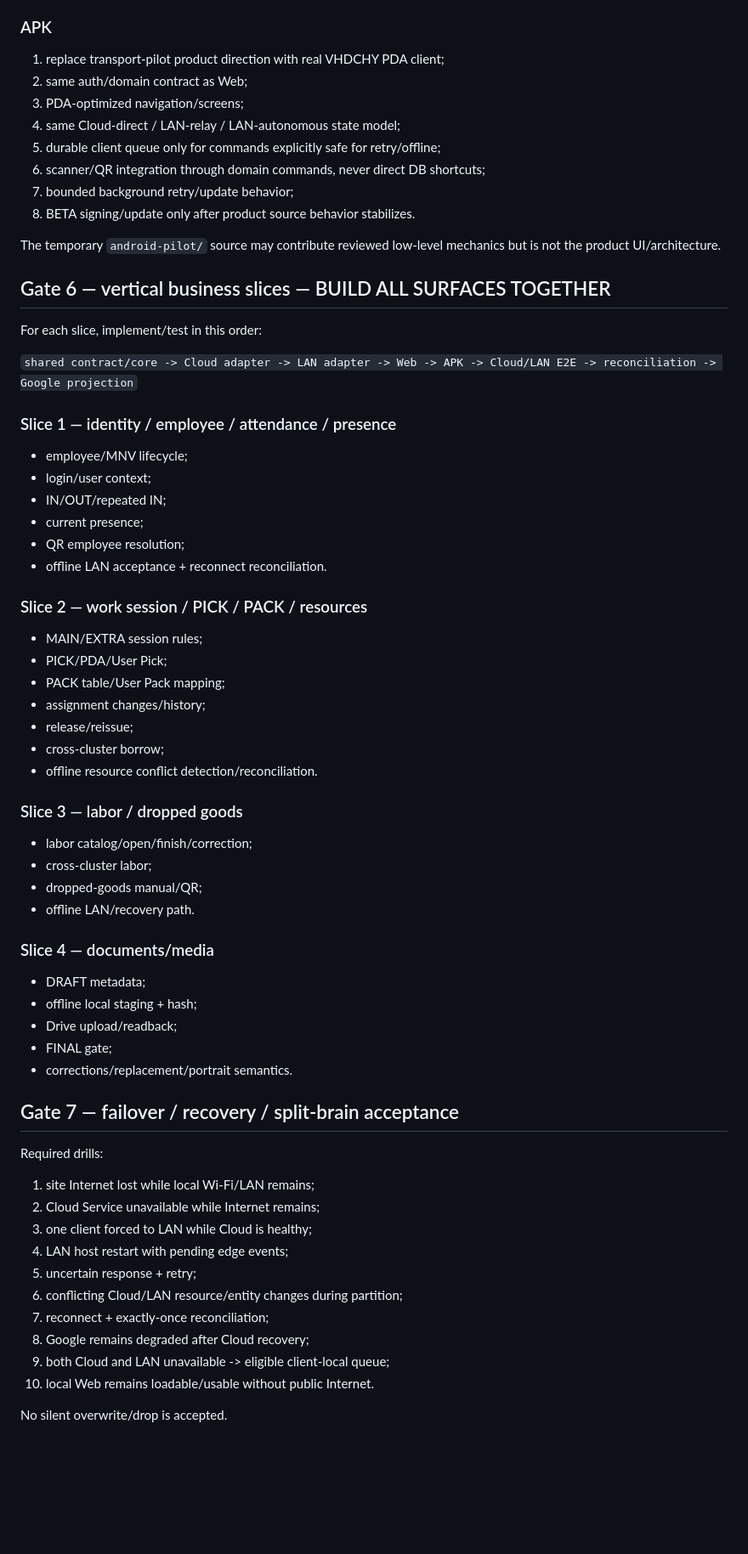
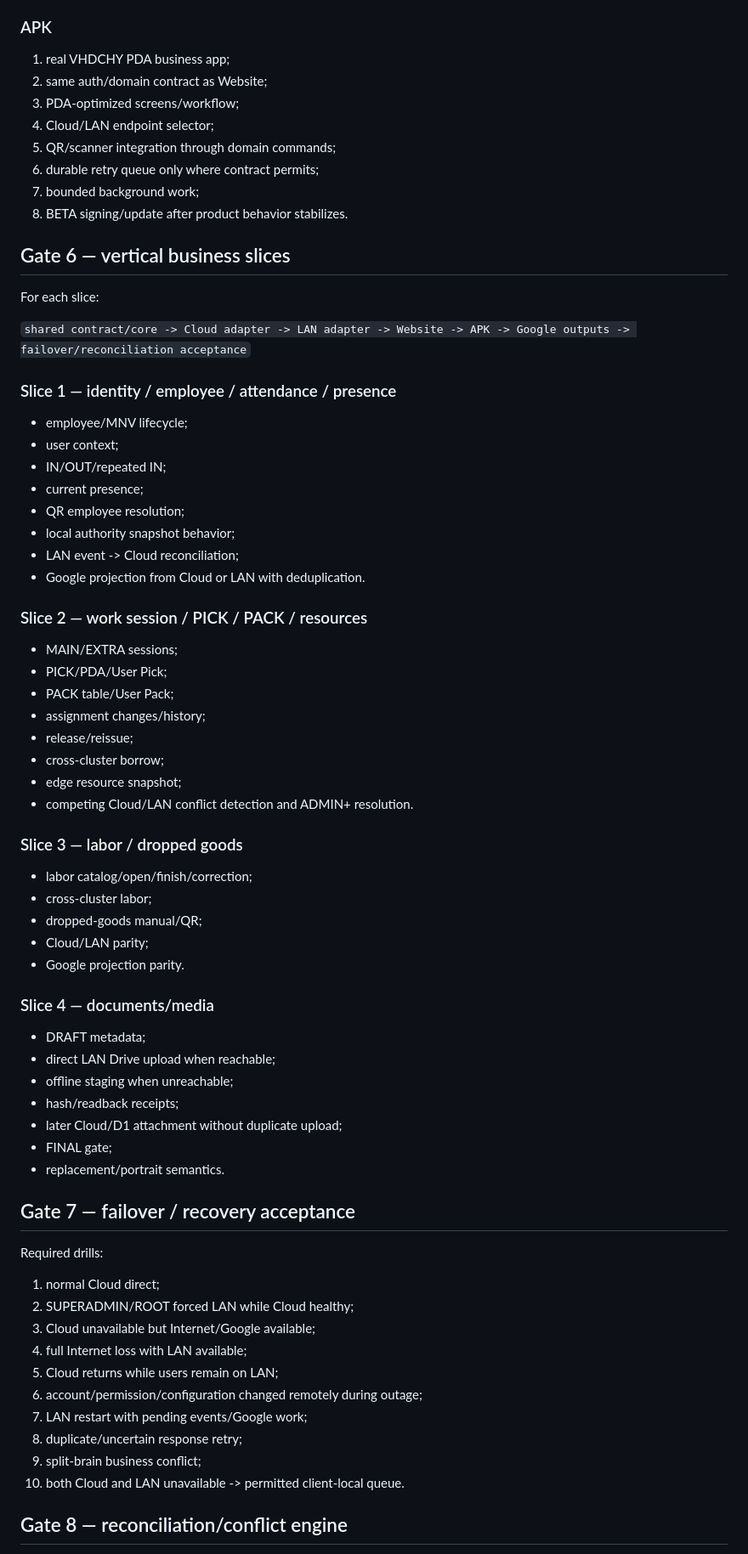
Before and after one commit to tamnv2/vanhanhsupradchungyen, a Markdown page: NEXT_ACTIONS.md, the part around one of its changes. Shown at 85% size. GitHub-like rendering; blank space fills up the shorter version.

```diff
--- a/NEXT_ACTIONS.md
+++ b/NEXT_ACTIONS.md
@@ -143,65 +109,69 @@ Implementation for unresolved privileged cases stays fail-closed until reviewed.
 
 ### APK
-1. replace transport-pilot product direction with real VHDCHY PDA client;
-2. same auth/domain contract as Web;
-3. PDA-optimized navigation/screens;
-4. same Cloud-direct / LAN-relay / LAN-autonomous state model;
-5. durable client queue only for commands explicitly safe for retry/offline;
-6. scanner/QR integration through domain commands, never direct DB shortcuts;
-7. bounded background retry/update behavior;
-8. BETA signing/update only after product source behavior stabilizes.
+1. real VHDCHY PDA business app;
+2. same auth/domain contract as Website;
+3. PDA-optimized screens/workflow;
+4. Cloud/LAN endpoint selector;
+5. QR/scanner integration through domain commands;
+6. durable retry queue only where contract permits;
+7. bounded background work;
+8. BETA signing/update after product behavior stabilizes.
 
-The temporary `android-pilot/` source may contribute reviewed low-level mechanics but is not the product UI/architecture.
+## Gate 6 — vertical business slices
 
-## Gate 6 — vertical business slices — BUILD ALL SURFACES TOGETHER
+For each slice:
 
-For each slice, implement/test in this order:
-
-`shared contract/core -> Cloud adapter -> LAN adapter -> Web -> APK -> Cloud/LAN E2E -> reconciliation -> Google projection`
+`shared contract/core -> Cloud adapter -> LAN adapter -> Website -> APK -> Google outputs -> failover/reconciliation acceptance`
 
 ### Slice 1 — identity / employee / attendance / presence
 - employee/MNV lifecycle;
-- login/user context;
+- user context;
 - IN/OUT/repeated IN;
 - current presence;
 - QR employee resolution;
-- offline LAN acceptance + reconnect reconciliation.
+- local authority snapshot behavior;
+- LAN event -> Cloud reconciliation;
+- Google projection from Cloud or LAN with deduplication.
 
 ### Slice 2 — work session / PICK / PACK / resources
-- MAIN/EXTRA session rules;
+- MAIN/EXTRA sessions;
 - PICK/PDA/User Pick;
-- PACK table/User Pack mapping;
+- PACK table/User Pack;
 - assignment changes/history;
 - release/reissue;
 - cross-cluster borrow;
-- offline resource conflict detection/reconciliation.
+- edge resource snapshot;
+- competing Cloud/LAN conflict detection and ADMIN+ resolution.
 
 ### Slice 3 — labor / dropped goods
 - labor catalog/open/finish/correction;
 - cross-cluster labor;
 - dropped-goods manual/QR;
-- offline LAN/recovery path.
+- Cloud/LAN parity;
+- Google projection parity.
 
 ### Slice 4 — documents/media
 - DRAFT metadata;
-- offline local staging + hash;
-- Drive upload/readback;
+- direct LAN Drive upload when reachable;
+- offline staging when unreachable;
+- hash/readback receipts;
+- later Cloud/D1 attachment without duplicate upload;
 - FINAL gate;
-- corrections/replacement/portrait semantics.
+- replacement/portrait semantics.
 
-## Gate 7 — failover / recovery / split-brain acceptance
+## Gate 7 — failover / recovery acceptance
 
 Required drills:
-1. site Internet lost while local Wi-Fi/LAN remains;
-2. Cloud Service unavailable while Internet remains;
-3. one client forced to LAN while Cloud is healthy;
-4. LAN host restart with pending edge events;
-5. uncertain response + retry;
-6. conflicting Cloud/LAN resource/entity changes during partition;
-7. reconnect + exactly-once reconciliation;
-8. Google remains degraded after Cloud recovery;
-9. both Cloud and LAN unavailable -> eligible client-local queue;
-10. local Web remains loadable/usable without public Internet.
+1. normal Cloud direct;
+2. SUPERADMIN/ROOT forced LAN while Cloud healthy;
+3. Cloud unavailable but Internet/Google available;
+4. full Internet loss with LAN available;
+5. Cloud returns while users remain on LAN;
+6. account/permission/configuration changed remotely during outage;
+7. LAN restart with pending events/Google work;
+8. duplicate/uncertain response retry;
+9. split-brain business conflict;
+10. both Cloud and LAN unavailable -> permitted client-local queue.
 
-No silent overwrite/drop is accepted.
+## Gate 8 — reconciliation/conflict engine
 
```
Also changed, not shown: other parts of NEXT_ACTIONS.md (+112 -134 lines).
